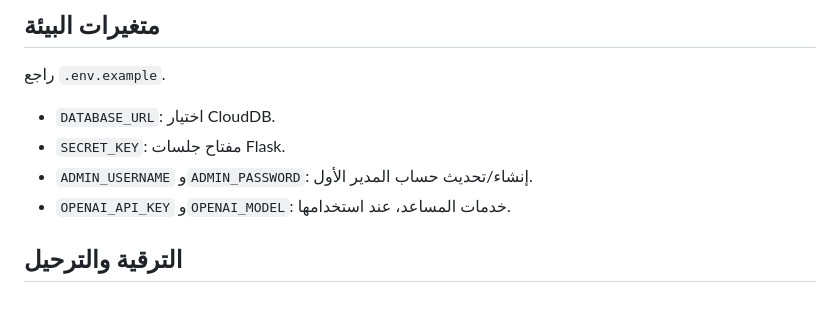
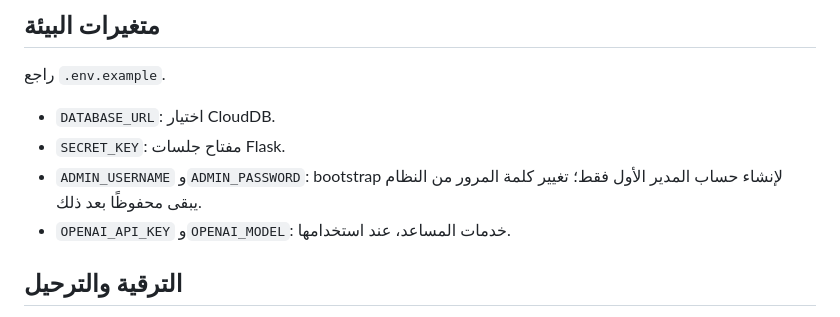
Before and after one commit to ezzpharmacy129-blip/clientorder, a Markdown page: README.md, the part around the change. GitHub-like rendering.

Commit message:
docs(auth): clarify cloud admin bootstrap credentials

```diff
--- a/README.md
+++ b/README.md
@@ -65,7 +65,7 @@
 
 - `DATABASE_URL`: اختيار CloudDB.
 - `SECRET_KEY`: مفتاح جلسات Flask.
-- `ADMIN_USERNAME` و`ADMIN_PASSWORD`: إنشاء/تحديث حساب المدير الأول.
+- `ADMIN_USERNAME` و`ADMIN_PASSWORD`: bootstrap لإنشاء حساب المدير الأول فقط؛ تغيير كلمة المرور من النظام يبقى محفوظًا بعد ذلك.
 - `OPENAI_API_KEY` و`OPENAI_MODEL`: خدمات المساعد، عند استخدامها.
 
 ## الترقية والترحيل
```
